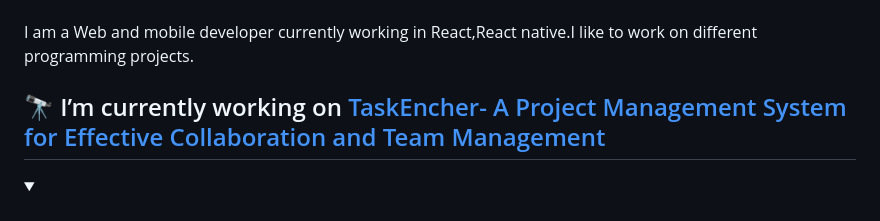
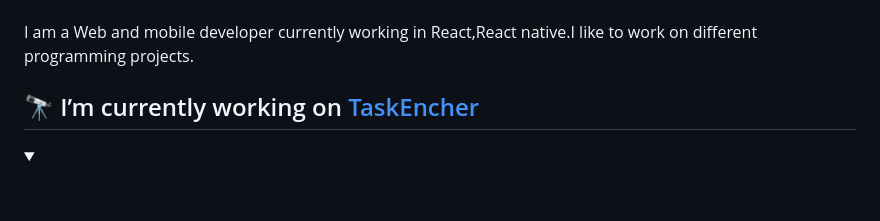
Before and after one commit to bilalmohib/bilalmohib, a Markdown page: README.md, the part around the change. GitHub-like rendering; folded sections open.

```diff
--- a/README.md
+++ b/README.md
@@ -20,7 +20,7 @@ Here are some ideas to get you started:
 I am a Web and mobile developer currently working in React,React native.I like to work on different programming projects.
 
 <h2>🔭 I’m currently working on <a href="https://taskencher.com/" title="TaskEncher- A Project Management System for Effective Collaboration and Team Management">
-TaskEncher- A Project Management System for Effective Collaboration and Team Management
+TaskEncher
 </a></h2>
 <details>
 <summary>
```
